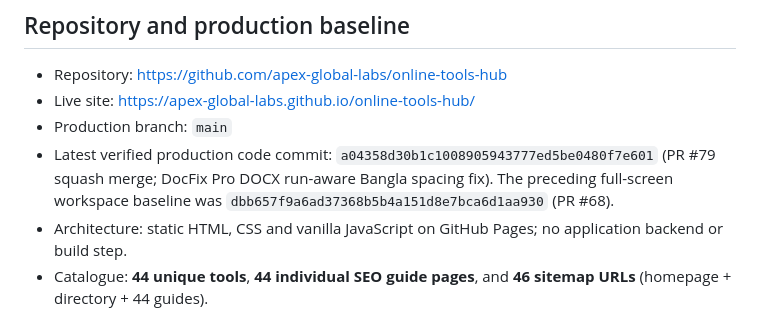
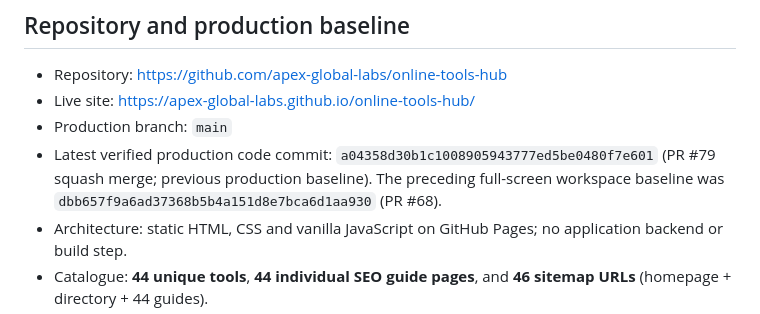
Before and after one commit to apex-global-labs/online-tools-hub, a Markdown page: PROJECT_STATE.md, the part around the change. Drawn GitHub-style.

Commit message:
Keep project state neutral after tool retirement

```diff
--- a/PROJECT_STATE.md
+++ b/PROJECT_STATE.md
@@ -15,7 +15,7 @@ Last updated: 2026-10-31
 - Repository: https://github.com/apex-global-labs/online-tools-hub
 - Live site: https://apex-global-labs.github.io/online-tools-hub/
 - Production branch: `main`
-- Latest verified production code commit: `a04358d30b1c1008905943777ed5be0480f7e601` (PR #79 squash merge; DocFix Pro DOCX run-aware Bangla spacing fix). The preceding full-screen workspace baseline was `dbb657f9a6ad37368b5b4a151d8e7bca6d1aa930` (PR #68).
+- Latest verified production code commit: `a04358d30b1c1008905943777ed5be0480f7e601` (PR #79 squash merge; previous production baseline). The preceding full-screen workspace baseline was `dbb657f9a6ad37368b5b4a151d8e7bca6d1aa930` (PR #68).
 - Architecture: static HTML, CSS and vanilla JavaScript on GitHub Pages; no application backend or build step.
 - Catalogue: **44 unique tools**, **44 individual SEO guide pages**, and **46 sitemap URLs** (homepage + directory + 44 guides).
 - `app.js`, `js/tools-data.json`, the tool-guide directory and sitemap are expected to remain synchronized.
```
